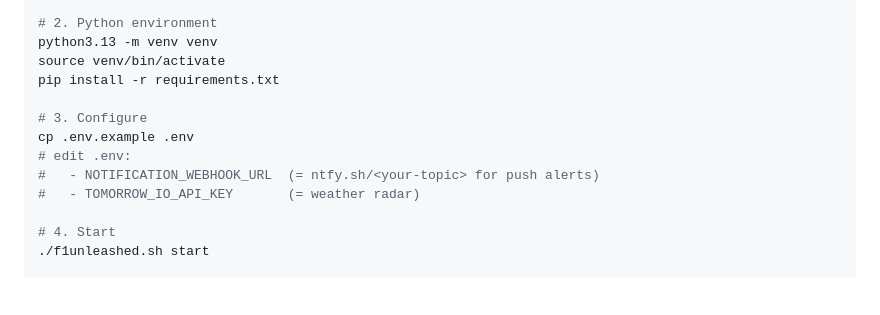
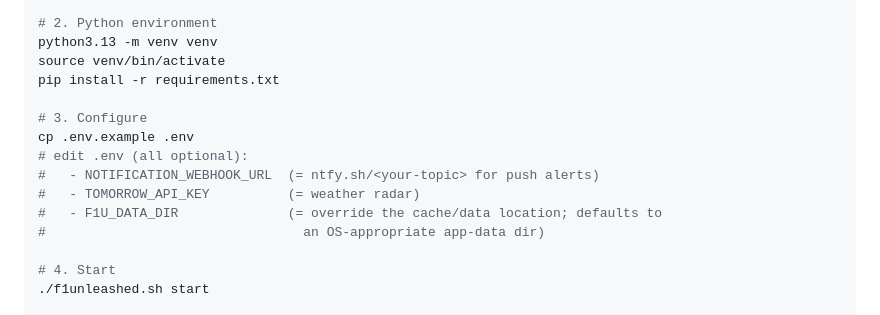
Before and after one commit to nelsonsousa/f1-unleashed, a Markdown page: README.md, the part around the change. Rendered like a GitHub page; blank space fills up the shorter version.

```diff
--- a/README.md
+++ b/README.md
@@ -52,9 +52,11 @@ pip install -r requirements.txt
 
 # 3. Configure
 cp .env.example .env
-# edit .env:
+# edit .env (all optional):
 #   - NOTIFICATION_WEBHOOK_URL  (= ntfy.sh/<your-topic> for push alerts)
-#   - TOMORROW_IO_API_KEY       (= weather radar)
+#   - TOMORROW_API_KEY          (= weather radar)
+#   - F1U_DATA_DIR              (= override the cache/data location; defaults to
+#                                 an OS-appropriate app-data dir)
 
 # 4. Start
 ./f1unleashed.sh start
```
Also changed, not shown: DOCUMENTATION.md (+14 -11 lines), USER_GUIDE.md (+2 -2 lines).
